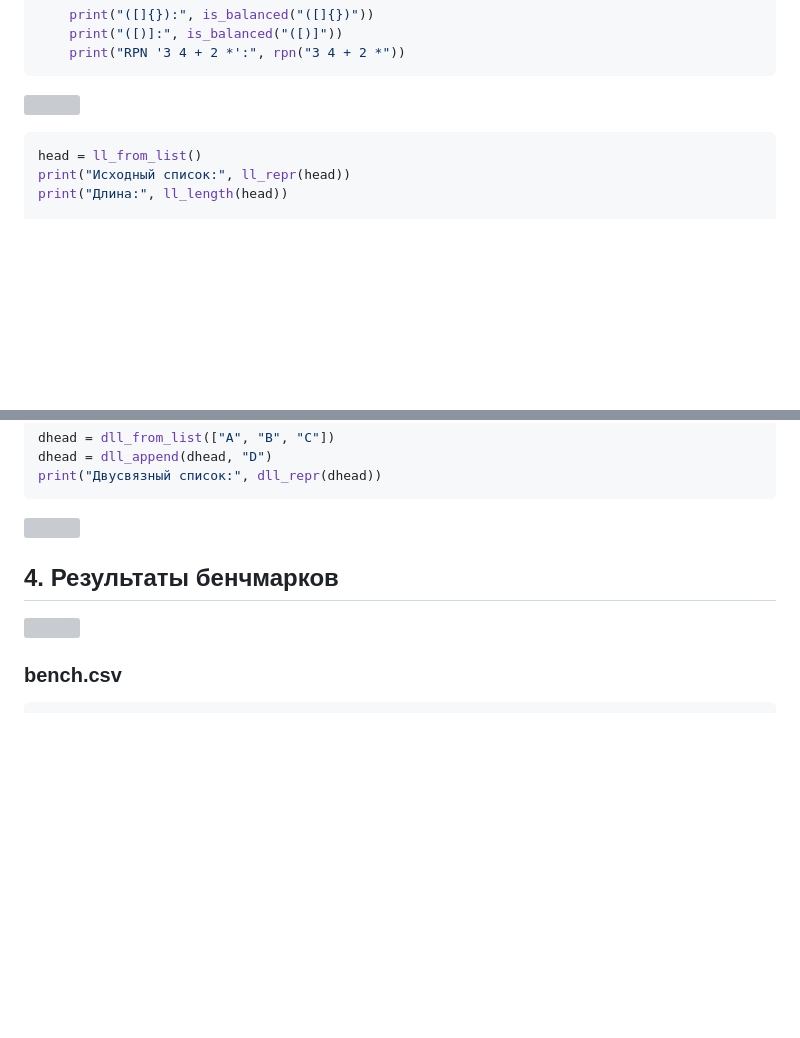
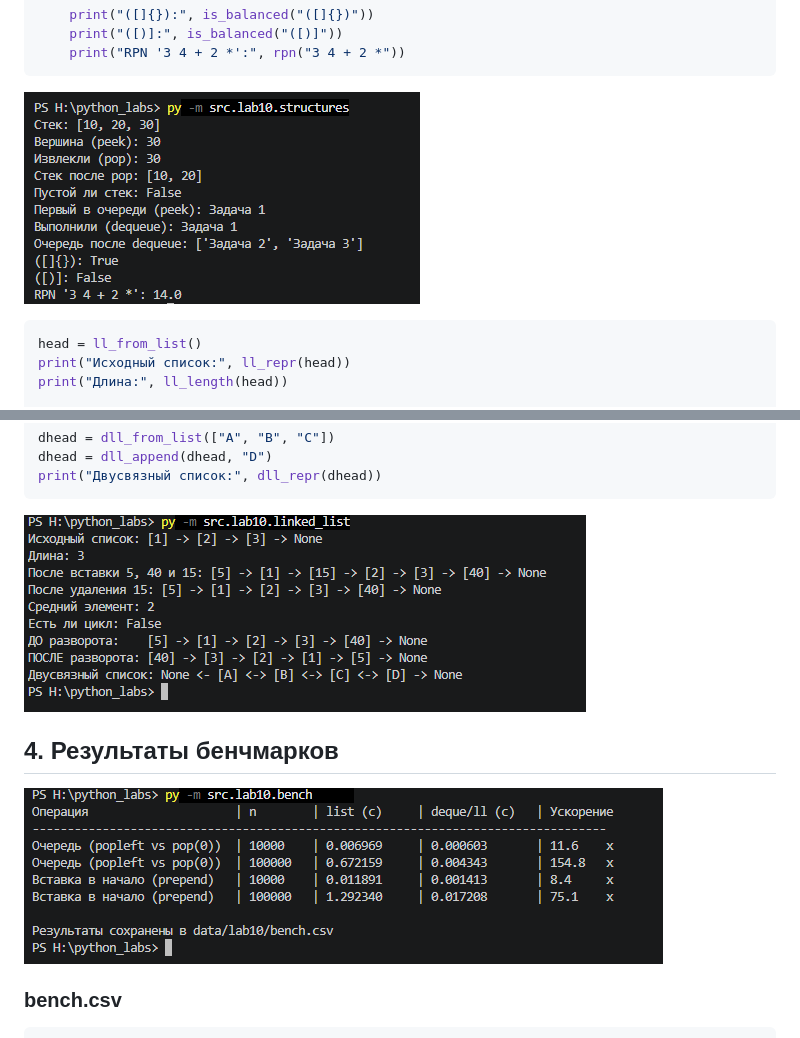
Before and after one commit to kalpak79/python_labs, a Markdown page: src/lab10/README.md, 2 parts joined by grey strips. Rendered like a GitHub page; pictures changed too: images/lab10/1.png (added), images/lab10/2.png (added), images/lab10/3.png (added); blank space fills up the shorter version; grey boxes are pictures that could not be loaded.

Commit message:
lab10full

````diff
--- a/src/lab10/README.md
+++ b/src/lab10/README.md
@@ -349,7 +349,7 @@ def dll_repr(head: DoublyNode | None) -> str:
     print("([)]:", is_balanced("([)]"))
     print("RPN '3 4 + 2 *':", rpn("3 4 + 2 *"))
 ```
-![](../../images/lab10/img02.png)
+![](../../images/lab10/1.png)
 
 ``` python
 head = ll_from_list()
@@ -376,11 +376,11 @@ dhead = dll_from_list(["A", "B", "C"])
 dhead = dll_append(dhead, "D")
 print("Двусвязный список:", dll_repr(dhead))
 ```
-![](../../images/lab10/img03.png)
+![](../../images/lab10/2.png)
 
 ## 4. Результаты бенчмарков
 
-![](../../images/lab10/img01.png)
+![](../../images/lab10/3.png)
 
 ### bench.csv
 ```
````
Also changed, not shown: 1 other file.
